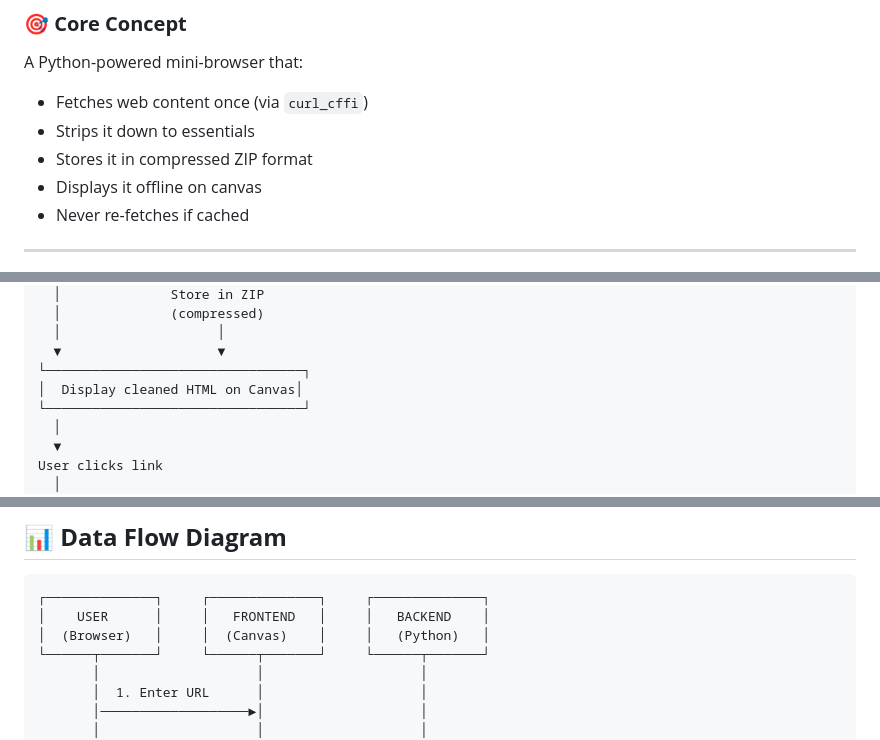
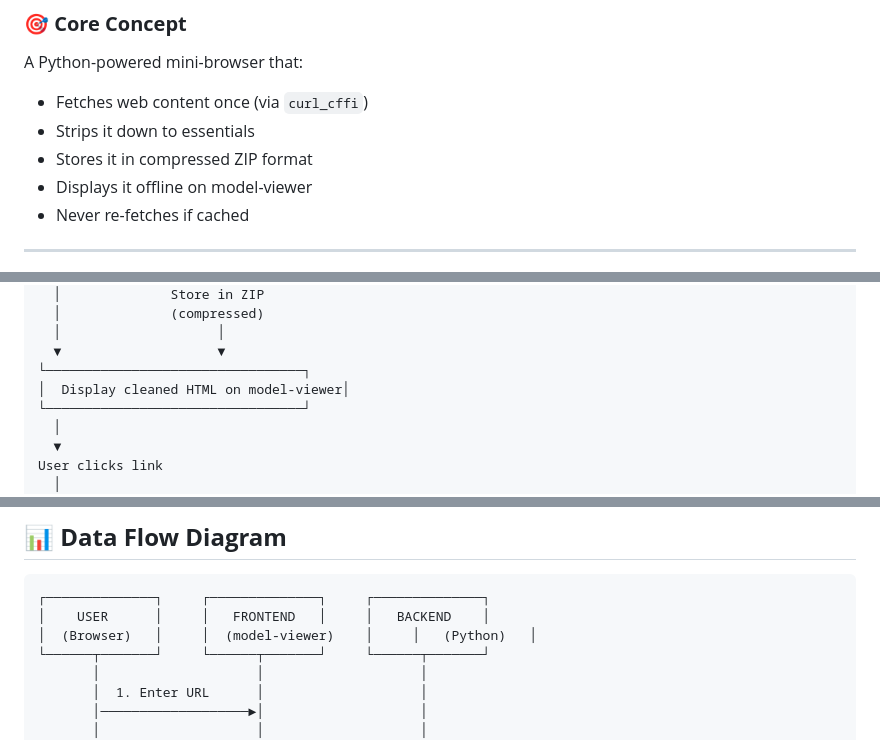
Before and after one commit to 1v3x3v1/proj1, a Markdown page: blueprint.md, 3 parts joined by grey strips. Rendered like a GitHub page.

````diff
--- a/blueprint.md
+++ b/blueprint.md
@@ -5,7 +5,7 @@ A Python-powered mini-browser that:
 - Fetches web content once (via `curl_cffi`)
 - Strips it down to essentials
 - Stores it in compressed ZIP format
-- Displays it offline on canvas
+- Displays it offline on model-viewer
 - Never re-fetches if cached
 
 ---
@@ -125,7 +125,7 @@ ZIP (OFFLINE)     curl_cffi (ONLINE)
   │                    │
   ▼                    ▼
 └─────────────────────────────────┐
-│  Display cleaned HTML on Canvas│
+│  Display cleaned HTML on model-viewer│
 └─────────────────────────────────┘
   │
   ▼
@@ -183,7 +183,7 @@ ZIP ARCHIVE (browser_cache.zip)
 ```
 ┌──────────────┐     ┌──────────────┐     ┌──────────────┐
 │    USER      │     │   FRONTEND   │     │   BACKEND    │
-│  (Browser)   │     │  (Canvas)    │     │   (Python)   │
+│  (Browser)   │     │  (model-viewer)    │     │   (Python)   │
 └──────┬───────┘     └──────┬───────┘     └──────┬───────┘
        │                    │                    │
        │  1. Enter URL      │                    │
````
Also changed, not shown: other parts of blueprint.md (+20 -21 lines).
